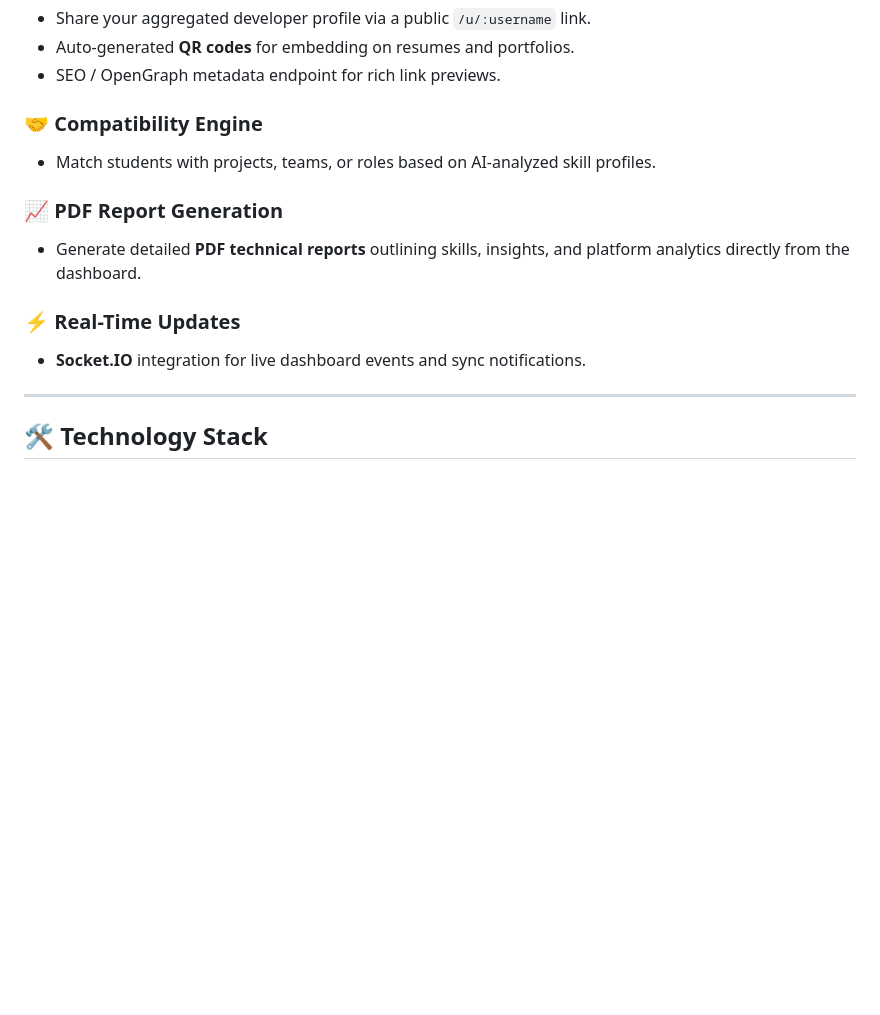
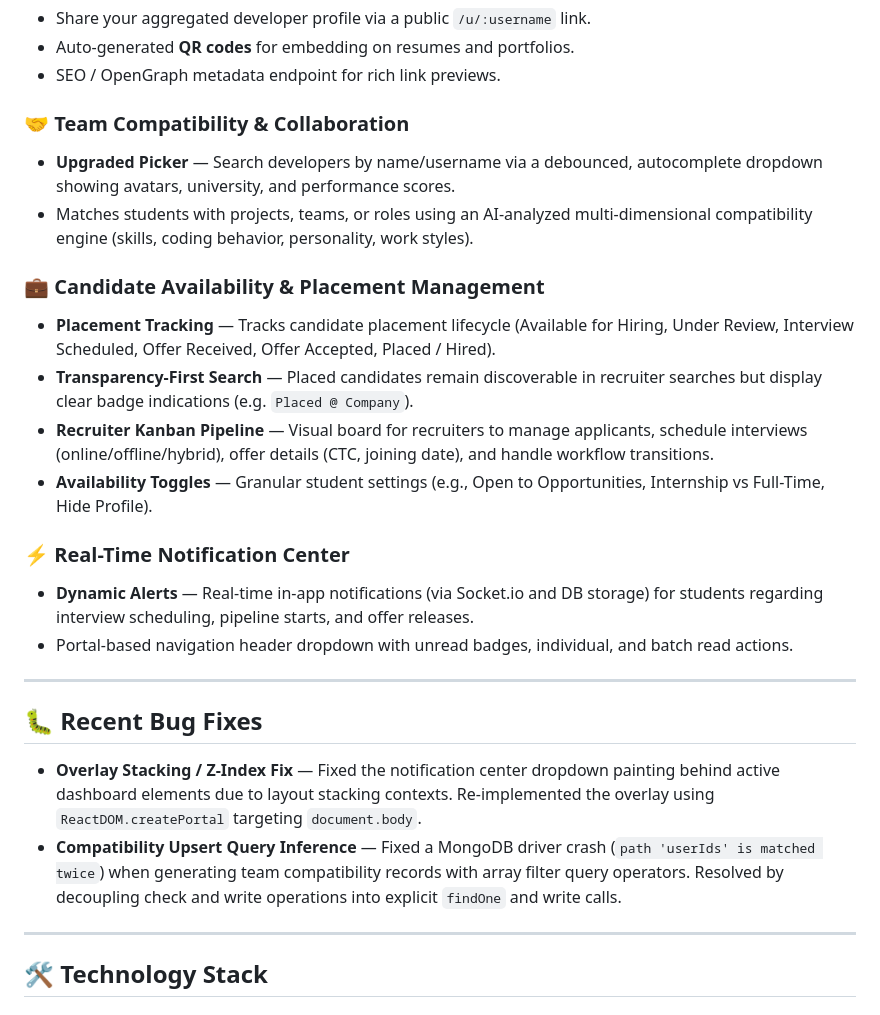
Before and after one commit to Mayur51015/Mavi-Linking, a Markdown page: README.md, the part around the change. Rendered like a GitHub page; blank space fills up the shorter version.

Commit message:
Update README.md with new features and bug fixes

```diff
--- a/README.md
+++ b/README.md
@@ -38,14 +38,27 @@ Built for **Students**, **Recruiters**, and **Educators** alike, MaVi Linking pr
 - Auto-generated **QR codes** for embedding on resumes and portfolios.
 - SEO / OpenGraph metadata endpoint for rich link previews.
 
-### 🤝 Compatibility Engine
-- Match students with projects, teams, or roles based on AI-analyzed skill profiles.
+### 🤝 Team Compatibility & Collaboration
+- **Upgraded Picker** — Search developers by name/username via a debounced, autocomplete dropdown showing avatars, university, and performance scores.
+- Matches students with projects, teams, or roles using an AI-analyzed multi-dimensional compatibility engine (skills, coding behavior, personality, work styles).
 
-### 📈 PDF Report Generation
-- Generate detailed **PDF technical reports** outlining skills, insights, and platform analytics directly from the dashboard.
+### 💼 Candidate Availability & Placement Management
+- **Placement Tracking** — Tracks candidate placement lifecycle (Available for Hiring, Under Review, Interview Scheduled, Offer Received, Offer Accepted, Placed / Hired).
+- **Transparency-First Search** — Placed candidates remain discoverable in recruiter searches but display clear badge indications (e.g. `Placed @ Company`).
+- **Recruiter Kanban Pipeline** — Visual board for recruiters to manage applicants, schedule interviews (online/offline/hybrid), offer details (CTC, joining date), and handle workflow transitions.
+- **Availability Toggles** — Granular student settings (e.g., Open to Opportunities, Internship vs Full-Time, Hide Profile).
 
-### ⚡ Real-Time Updates
-- **Socket.IO** integration for live dashboard events and sync notifications.
+### ⚡ Real-Time Notification Center
+- **Dynamic Alerts** — Real-time in-app notifications (via Socket.io and DB storage) for students regarding interview scheduling, pipeline starts, and offer releases.
+- Portal-based navigation header dropdown with unread badges, individual, and batch read actions.
+
+---
+
+## 🐛 Recent Bug Fixes
+
+- **Overlay Stacking / Z-Index Fix** — Fixed the notification center dropdown painting behind active dashboard elements due to layout stacking contexts. Re-implemented the overlay using `ReactDOM.createPortal` targeting `document.body`.
+- **Compatibility Upsert Query Inference** — Fixed a MongoDB driver crash (`path 'userIds' is matched twice`) when generating team compatibility records with array filter query operators. Resolved by decoupling check and write operations into explicit `findOne` and write calls.
+
 
 ---
 
```
